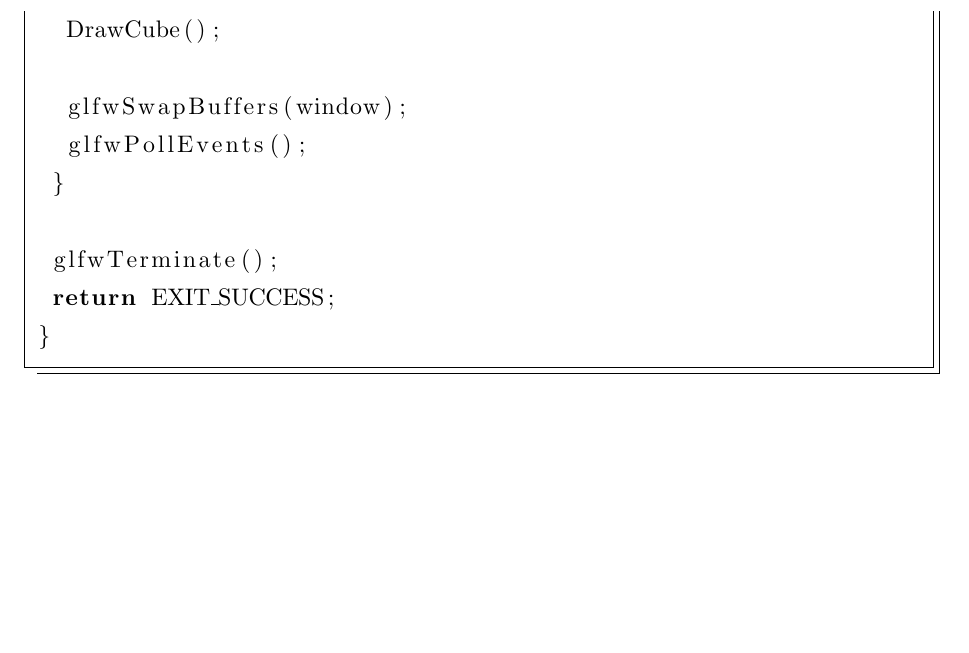
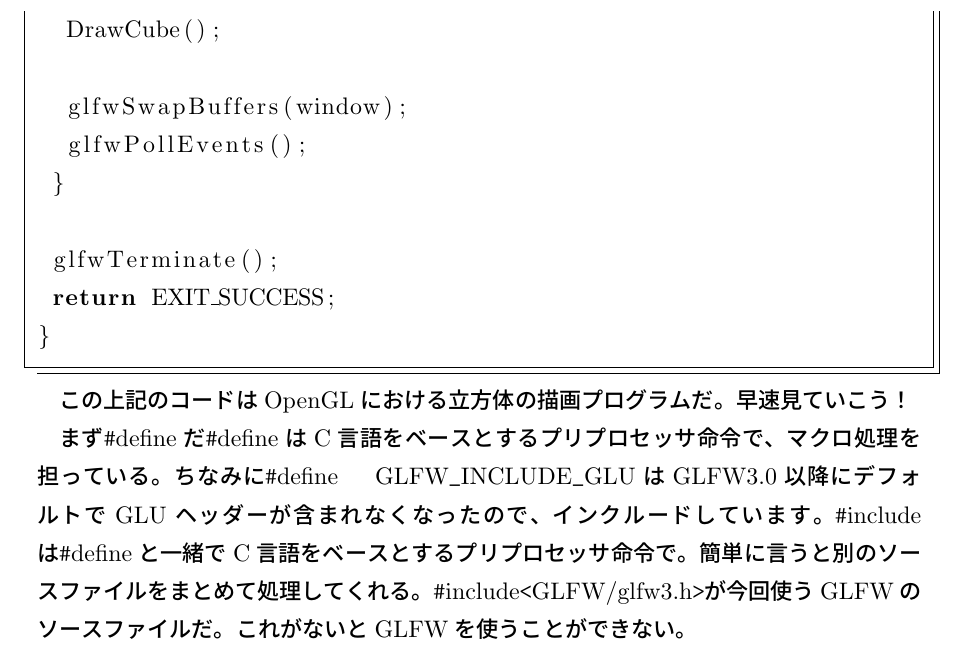
Before and after one commit to jellyfish26/jokenoffline, a LaTeX document (2017/offline.tex): part of page 7 of 7, cut so that both start at the same text, the shorter picture padded with empty space. Compiled offline with pLaTeX and dvipdfmx.

Commit message:
Update offline.tex

```diff
--- a/2017/offline.tex
+++ b/2017/offline.tex
@@ -192,4 +192,11 @@ int main()
 }
 \end{lstlisting}
 
+この上記のコードはOpenGLにおける立方体の描画プログラムだ。早速見ていこう！
+
+まず\verb|#|defineだ\verb|#|defineはC言語をベースとするプリプロセッサ命令で、マクロ処理を担っている。ちなみに\verb|#|define　GLFW\verb|_|INCLUDE\verb|_|GLUはGLFW3.0以降にデフォルトでGLUヘッダーが含まれなくなったので、インクルードしています。
+\verb|#|includeは\verb|#|defineと一緒でC言語をベースとするプリプロセッサ命令で。簡単に言うと別のソースファイルをまとめて処理してくれる。
+\verb|#|include\verb|<|GLFW/glfw3.h\verb|>|が今回使うGLFWのソースファイルだ。これがないとGLFWを使うことができない。
+
+
 \end{document}
```
